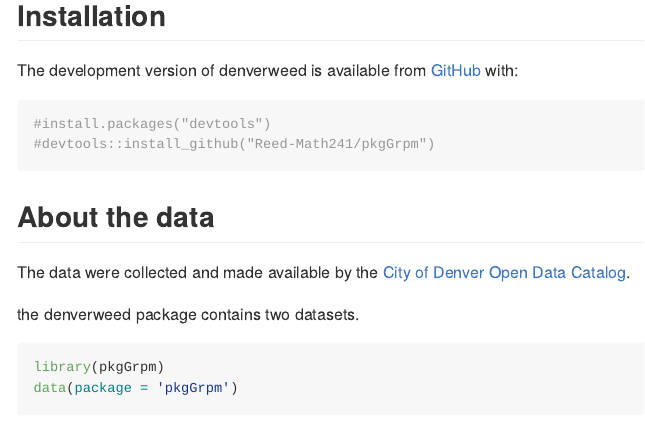
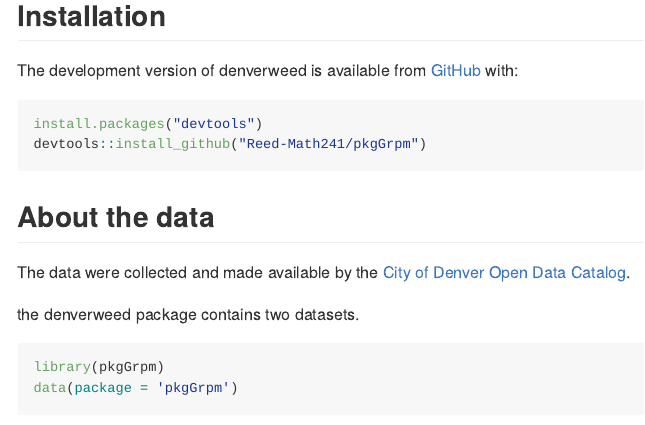
Before and after one commit to Reed-Math241/denverweed, an R Markdown document (README.Rmd): the page in a window 1100 px wide, from 210 px down. Rendered offline with R 4.5, knitr and Pandoc, with nearby package versions; some code elsewhere in the file could not run offline.

Commit message:
3:35 3/3 readme

````diff
--- a/README.Rmd
+++ b/README.Rmd
@@ -27,9 +27,9 @@ The goal of denverweed is to provide a simple dataset for analysis which shows t
 ## Installation
 
 The development version of denverweed is available from [GitHub](https://github.com/) with:
-```{r}
-#install.packages("devtools")
-#devtools::install_github("Reed-Math241/pkgGrpm")
+```{r, eval = FALSE}
+install.packages("devtools")
+devtools::install_github("Reed-Math241/pkgGrpm")
 ```
 
 
````
Also changed, not shown: README.md.
